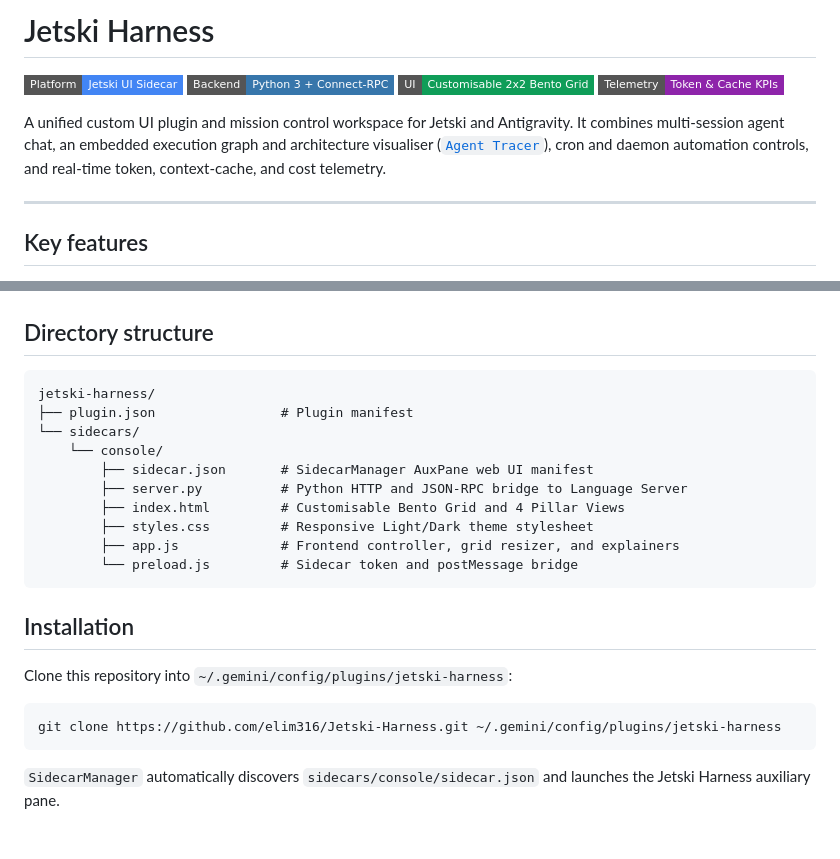
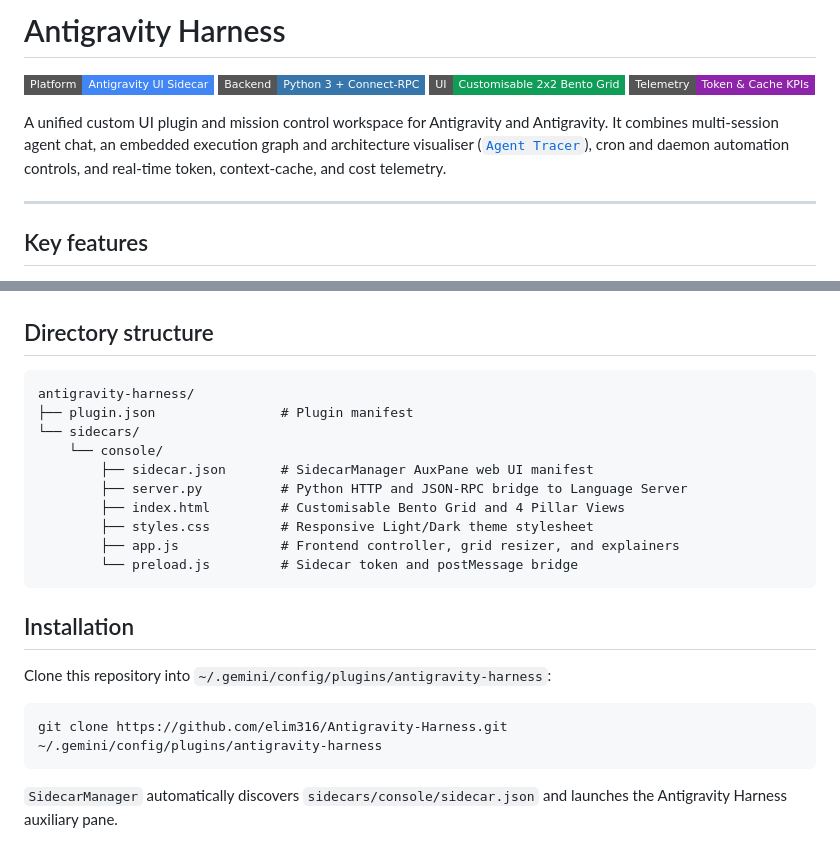
Before and after one commit to elim316/Antigravity-Harness, a Markdown page: README.md, 2 parts joined by grey strips. Drawn GitHub-style; badges without logos.

Commit message:
Rename Jetski to Antigravity across documentation

````diff
--- a/README.md
+++ b/README.md
@@ -1,11 +1,11 @@
-# Jetski Harness
+# Antigravity Harness
 
-[![Platform: Jetski UI Sidecar](https://img.shields.io/badge/Platform-Jetski_UI_Sidecar-4285F4?style=flat-square&logo=googlechrome&logoColor=white)](#)
+[![Platform: Antigravity UI Sidecar](https://img.shields.io/badge/Platform-Antigravity_UI_Sidecar-4285F4?style=flat-square&logo=googlechrome&logoColor=white)](#)
 [![Backend: Python 3 Connect-RPC](https://img.shields.io/badge/Backend-Python_3_%2B_Connect--RPC-3776AB?style=flat-square&logo=python&logoColor=white)](#directory-structure)
 [![UI: Customisable 2x2 Bento Grid](https://img.shields.io/badge/UI-Customisable_2x2_Bento_Grid-0F9D58?style=flat-square)](#key-features)
 [![Telemetry: Live Token and Cache KPIs](https://img.shields.io/badge/Telemetry-Token_%26_Cache_KPIs-8E24AA?style=flat-square)](#key-features)
 
-A unified custom UI plugin and mission control workspace for Jetski and Antigravity. It combines multi-session agent chat, an embedded execution graph and architecture visualiser ([`Agent Tracer`](https://github.com/elim316/Jetski-Agent-Tracer-Plugin)), cron and daemon automation controls, and real-time token, context-cache, and cost telemetry.
+A unified custom UI plugin and mission control workspace for Antigravity and Antigravity. It combines multi-session agent chat, an embedded execution graph and architecture visualiser ([`Agent Tracer`](https://github.com/elim316/Antigravity-Agent-Tracer-Plugin)), cron and daemon automation controls, and real-time token, context-cache, and cost telemetry.
 
 ---
 
@@ -36,7 +36,7 @@ A unified custom UI plugin and mission control workspace for Jetski and Antigrav
 ## Directory structure
 
 ```text
-jetski-harness/
+antigravity-harness/
 ├── plugin.json                # Plugin manifest
 └── sidecars/
     └── console/
@@ -50,10 +50,10 @@ jetski-harness/
 
 ## Installation
 
-Clone this repository into `~/.gemini/config/plugins/jetski-harness`:
+Clone this repository into `~/.gemini/config/plugins/antigravity-harness`:
 
 ```bash
-git clone https://github.com/elim316/Jetski-Harness.git ~/.gemini/config/plugins/jetski-harness
+git clone https://github.com/elim316/Antigravity-Harness.git ~/.gemini/config/plugins/antigravity-harness
 ```
 
-`SidecarManager` automatically discovers `sidecars/console/sidecar.json` and launches the Jetski Harness auxiliary pane.
+`SidecarManager` automatically discovers `sidecars/console/sidecar.json` and launches the Antigravity Harness auxiliary pane.
````
